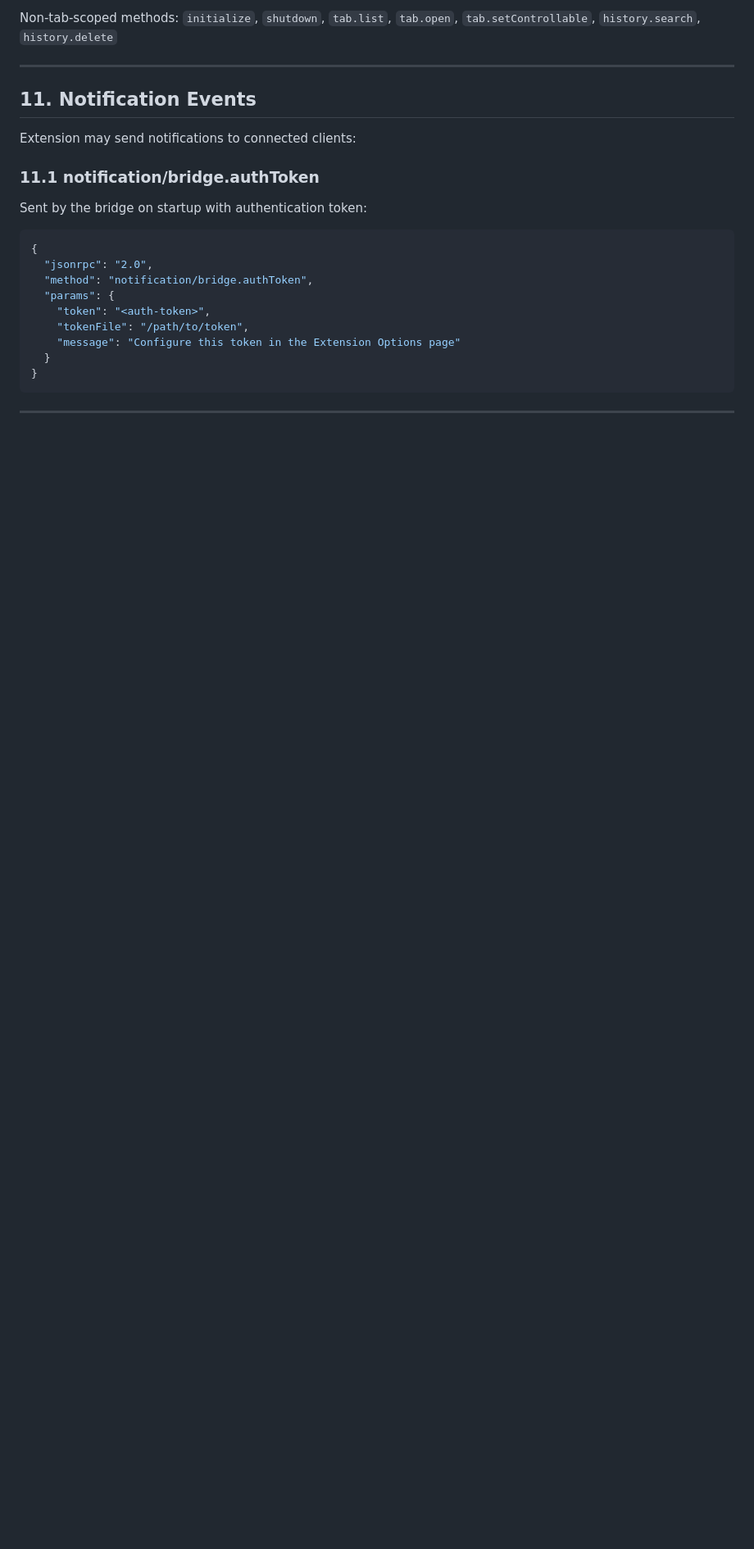
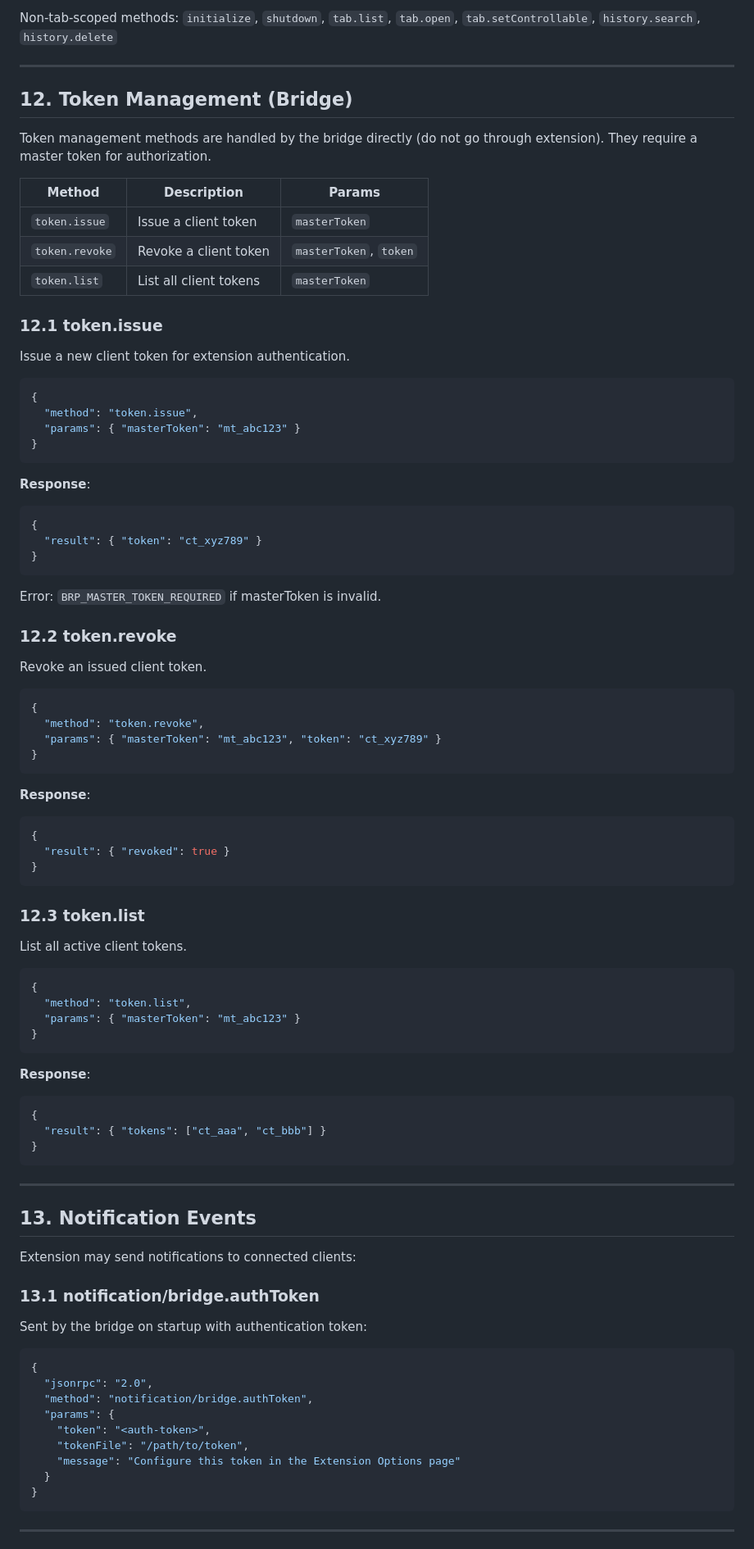
Before and after one commit to tomjiu/brp-spec, a Markdown page: docs/API.md, the part around one of its changes. Shown at 82% size. GitHub-like rendering; blank space fills up the shorter version.

````diff
--- a/docs/API.md
+++ b/docs/API.md
@@ -447,11 +566,80 @@ Non-tab-scoped methods: `initialize`, `shutdown`, `tab.list`, `tab.open`, `tab.s
 
 ---
 
-## 11. Notification Events
+## 12. Token Management (Bridge)
+
+Token management methods are handled by the bridge directly (do not go through extension).
+They require a master token for authorization.
+
+| Method | Description | Params |
+|--------|-------------|--------|
+| `token.issue` | Issue a client token | `masterToken` |
+| `token.revoke` | Revoke a client token | `masterToken`, `token` |
+| `token.list` | List all client tokens | `masterToken` |
+
+### 12.1 token.issue
+
+Issue a new client token for extension authentication.
+
+```json
+{
+  "method": "token.issue",
+  "params": { "masterToken": "mt_abc123" }
+}
+```
+
+**Response**:
+```json
+{
+  "result": { "token": "ct_xyz789" }
+}
+```
+
+Error: `BRP_MASTER_TOKEN_REQUIRED` if masterToken is invalid.
+
+### 12.2 token.revoke
+
+Revoke an issued client token.
+
+```json
+{
+  "method": "token.revoke",
+  "params": { "masterToken": "mt_abc123", "token": "ct_xyz789" }
+}
+```
+
+**Response**:
+```json
+{
+  "result": { "revoked": true }
+}
+```
+
+### 12.3 token.list
+
+List all active client tokens.
+
+```json
+{
+  "method": "token.list",
+  "params": { "masterToken": "mt_abc123" }
+}
+```
+
+**Response**:
+```json
+{
+  "result": { "tokens": ["ct_aaa", "ct_bbb"] }
+}
+```
+
+---
+
+## 13. Notification Events
 
 Extension may send notifications to connected clients:
 
-### 11.1 notification/bridge.authToken
+### 13.1 notification/bridge.authToken
 
 Sent by the bridge on startup with authentication token:
 
````
Also changed, not shown: other parts of docs/API.md (+122 -3 lines).
